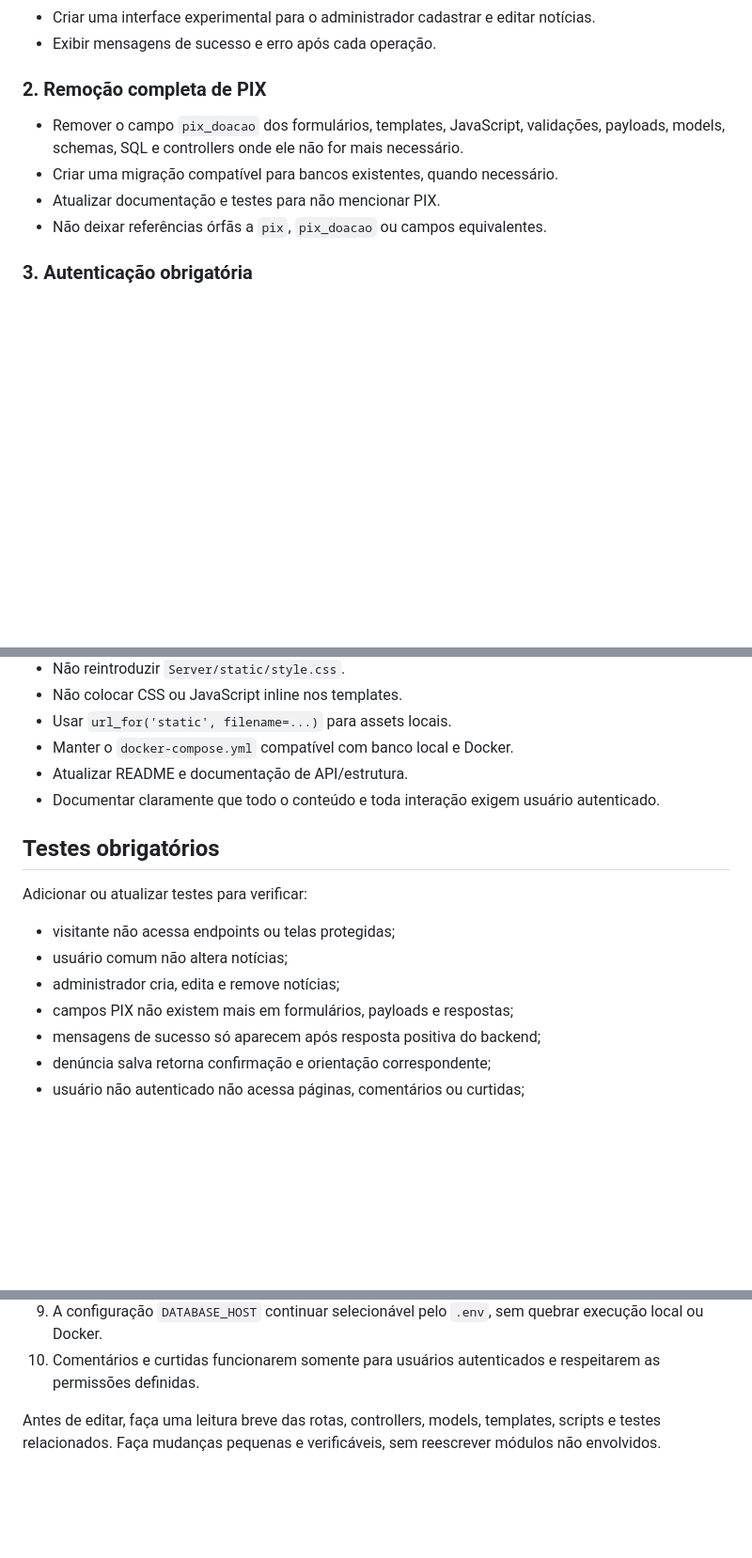
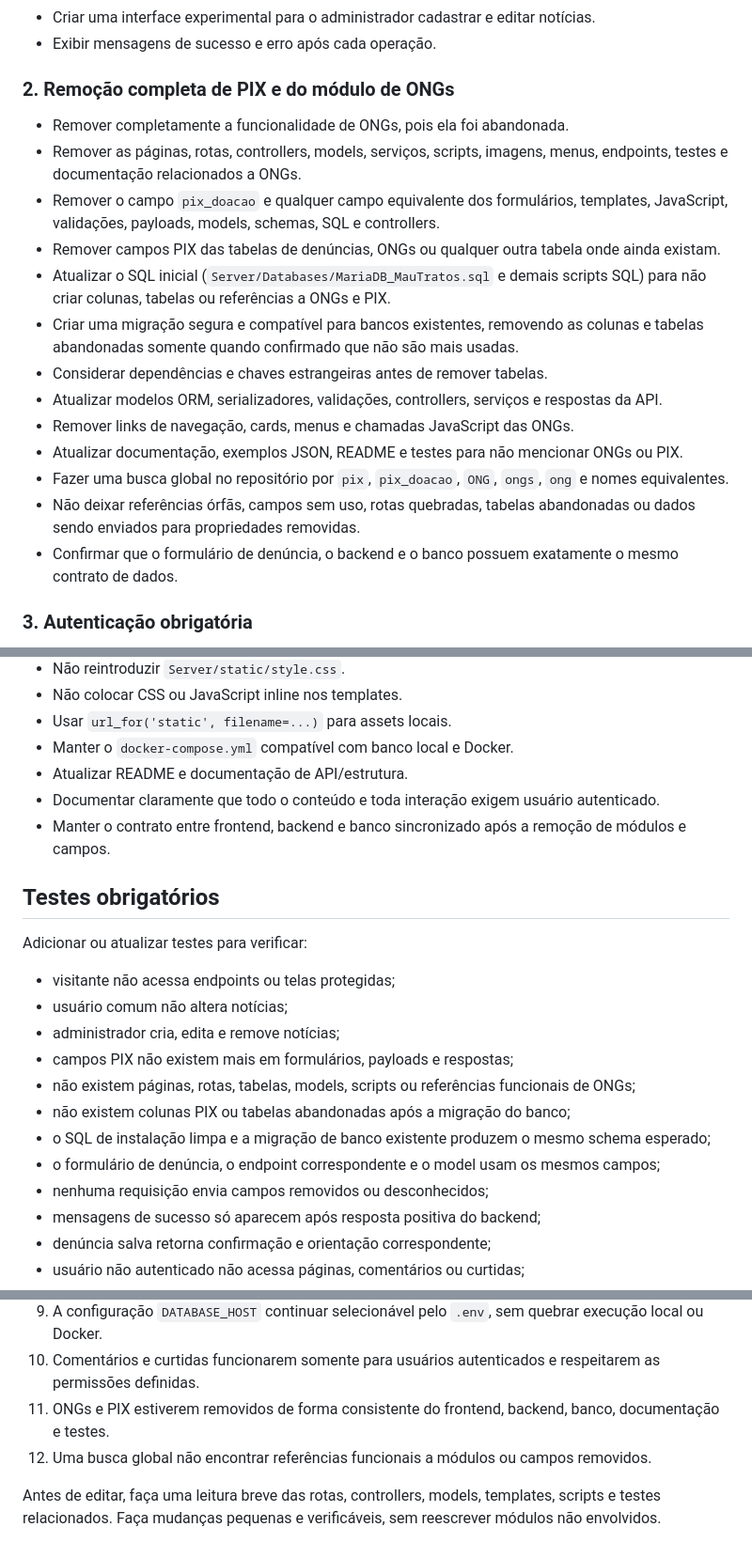
Before and after one commit to Victor-Alex-Moreira-Gouveia/TCC, a Markdown page: Docs/prompts/antigravity-backend-frontend-experimental.md, 3 parts joined by grey strips. Shown at 94% size. Drawn GitHub-style; blank space fills up the shorter version.

Commit message:
docs: remove abandoned NGO and PIX features
Instrui o Antigravity a eliminar ONGs e PIX de frontend, backend, banco, migrações, documentação e testes, corrigindo inconsistências de contrato.

```diff
--- a/Docs/prompts/antigravity-backend-frontend-experimental.md
+++ b/Docs/prompts/antigravity-backend-frontend-experimental.md
@@ -20,12 +20,21 @@ Criar uma experiência autenticada para administração de notícias e registro
 - Criar uma interface experimental para o administrador cadastrar e editar notícias.
 - Exibir mensagens de sucesso e erro após cada operação.
 
-### 2. Remoção completa de PIX
+### 2. Remoção completa de PIX e do módulo de ONGs
 
-- Remover o campo `pix_doacao` dos formulários, templates, JavaScript, validações, payloads, models, schemas, SQL e controllers onde ele não for mais necessário.
-- Criar uma migração compatível para bancos existentes, quando necessário.
-- Atualizar documentação e testes para não mencionar PIX.
-- Não deixar referências órfãs a `pix`, `pix_doacao` ou campos equivalentes.
+- Remover completamente a funcionalidade de ONGs, pois ela foi abandonada.
+- Remover as páginas, rotas, controllers, models, serviços, scripts, imagens, menus, endpoints, testes e documentação relacionados a ONGs.
+- Remover o campo `pix_doacao` e qualquer campo equivalente dos formulários, templates, JavaScript, validações, payloads, models, schemas, SQL e controllers.
+- Remover campos PIX das tabelas de denúncias, ONGs ou qualquer outra tabela onde ainda existam.
+- Atualizar o SQL inicial (`Server/Databases/MariaDB_MauTratos.sql` e demais scripts SQL) para não criar colunas, tabelas ou referências a ONGs e PIX.
+- Criar uma migração segura e compatível para bancos existentes, removendo as colunas e tabelas abandonadas somente quando confirmado que não são mais usadas.
+- Considerar dependências e chaves estrangeiras antes de remover tabelas.
+- Atualizar modelos ORM, serializadores, validações, controllers, serviços e respostas da API.
+- Remover links de navegação, cards, menus e chamadas JavaScript das ONGs.
+- Atualizar documentação, exemplos JSON, README e testes para não mencionar ONGs ou PIX.
+- Fazer uma busca global no repositório por `pix`, `pix_doacao`, `ONG`, `ongs`, `ong` e nomes equivalentes.
+- Não deixar referências órfãs, campos sem uso, rotas quebradas, tabelas abandonadas ou dados sendo enviados para propriedades removidas.
+- Confirmar que o formulário de denúncia, o backend e o banco possuem exatamente o mesmo contrato de dados.
 
 ### 3. Autenticação obrigatória
 
@@ -114,6 +123,7 @@ Criar as entidades necessárias no banco, com chaves estrangeiras, índices e re
 - Manter o `docker-compose.yml` compatível com banco local e Docker.
 - Atualizar README e documentação de API/estrutura.
 - Documentar claramente que todo o conteúdo e toda interação exigem usuário autenticado.
+- Manter o contrato entre frontend, backend e banco sincronizado após a remoção de módulos e campos.
 
 ## Testes obrigatórios
 
@@ -123,6 +133,11 @@ Adicionar ou atualizar testes para verificar:
 - usuário comum não altera notícias;
 - administrador cria, edita e remove notícias;
 - campos PIX não existem mais em formulários, payloads e respostas;
+- não existem páginas, rotas, tabelas, models, scripts ou referências funcionais de ONGs;
+- não existem colunas PIX ou tabelas abandonadas após a migração do banco;
+- o SQL de instalação limpa e a migração de banco existente produzem o mesmo schema esperado;
+- o formulário de denúncia, o endpoint correspondente e o model usam os mesmos campos;
+- nenhuma requisição envia campos removidos ou desconhecidos;
 - mensagens de sucesso só aparecem após resposta positiva do backend;
 - denúncia salva retorna confirmação e orientação correspondente;
 - usuário não autenticado não acessa páginas, comentários ou curtidas;
@@ -149,5 +164,7 @@ Considere a tarefa concluída somente quando:
 8. Os testes automatizados e as validações de sintaxe passarem.
 9. A configuração `DATABASE_HOST` continuar selecionável pelo `.env`, sem quebrar execução local ou Docker.
 10. Comentários e curtidas funcionarem somente para usuários autenticados e respeitarem as permissões definidas.
+11. ONGs e PIX estiverem removidos de forma consistente do frontend, backend, banco, documentação e testes.
+12. Uma busca global não encontrar referências funcionais a módulos ou campos removidos.
 
 Antes de editar, faça uma leitura breve das rotas, controllers, models, templates, scripts e testes relacionados. Faça mudanças pequenas e verificáveis, sem reescrever módulos não envolvidos.
```
